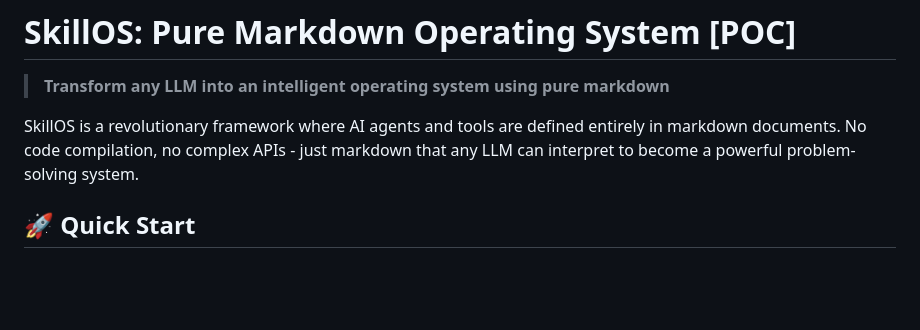
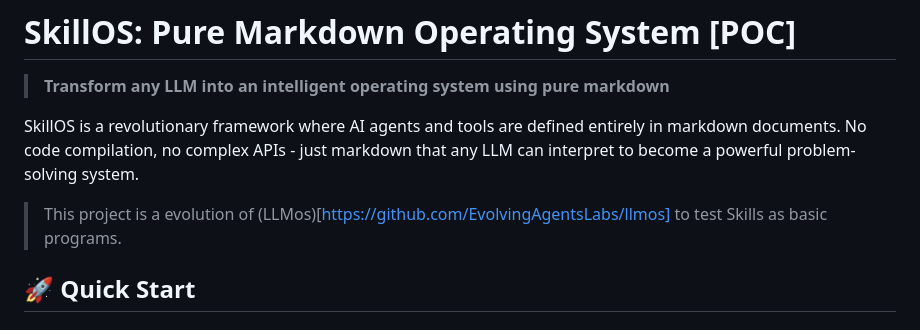
Before and after one commit to EvolvingAgentsLabs/skillos, a Markdown page: README.md, the part around the change. GitHub-like rendering; blank space fills up the shorter version.

Commit message:
Add project evolution details to README
Updated README to include project evolution information.

```diff
--- a/README.md
+++ b/README.md
@@ -3,6 +3,9 @@
 > **Transform any LLM into an intelligent operating system using pure markdown**
 
 SkillOS is a revolutionary framework where AI agents and tools are defined entirely in markdown documents. No code compilation, no complex APIs - just markdown that any LLM can interpret to become a powerful problem-solving system.
+
+
+> This project is a evolution of (LLMos)[https://github.com/EvolvingAgentsLabs/llmos] to test Skills as basic programs.
 
 ## 🚀 Quick Start
 
```
